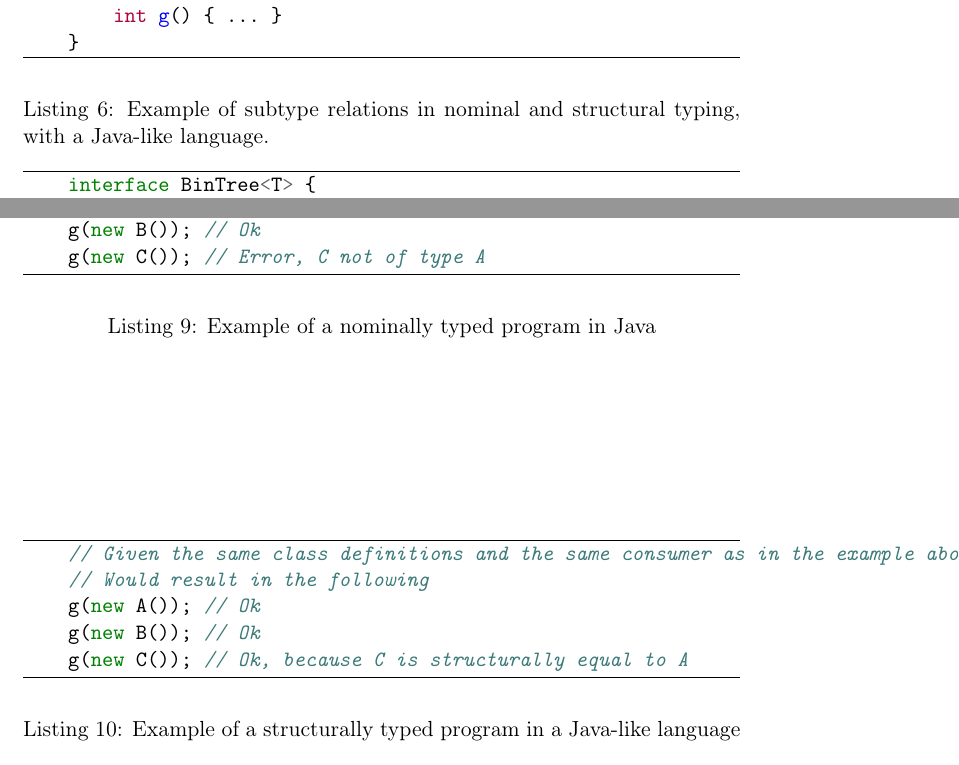
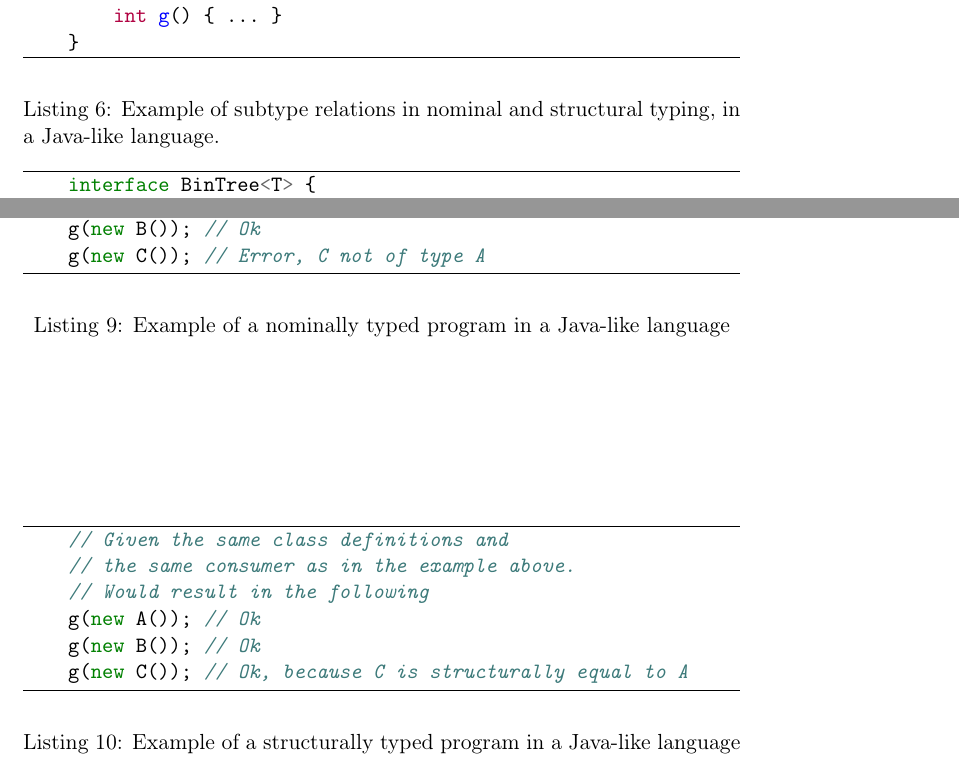
Before and after one commit to petter/master-thesis, a LaTeX thesis (src/main.tex, which reads src/parts/the-project/pts-vs-ptj.tex): two parts of pages 32 and 34 of 37, joined at a grey line, cut so that both start at the same text. Compiled offline with pdfLaTeX; a LaTeX package or settings file that is missing is left out.

Commit message:
Fix some inconsistencies

```diff
--- a/src/parts/the-project/pts-vs-ptj.tex
+++ b/src/parts/the-project/pts-vs-ptj.tex
@@ -31,7 +31,7 @@ However, it is also possible to achieve similar performance in structurally type
 We can see an example of subtype relations in both nominal and structural type systems, in a Java-like language, in listing~\vref{lst:subtype}.
 It is important to note that even though \codeword{C} is a \emph{subtype} of \codeword{A} in a structural language, it is not a \emph{subclass} of \codeword{A}.
 
-\begin{code}{Java}{Example of subtype relations in nominal and structural typing, with a Java-like language.}{lst:subtype}
+\begin{code}{Java}{Example of subtype relations in nominal and structural typing, in a Java-like language.}{lst:subtype}
     // Given the class A
     class A {
         void f() { ... }
@@ -115,7 +115,7 @@ We will instead look more closely into how a structural type system fits into PT
 
 
 
-\begin{code}{Java}{Example of a nominally typed program in Java}{lst:nominal-typing-example}
+\begin{code}{Java}{Example of a nominally typed program in a Java-like language}{lst:nominal-typing-example}
     // Given the following class definitions for A, B and C:
     class A {
         void f() {
@@ -144,7 +144,8 @@ We will instead look more closely into how a structural type system fits into PT
 
 
 \begin{code}{Java}{Example of a structurally typed program in a Java-like language}{lst:structural-typing-example}
-    // Given the same class definitions and the same consumer as in the example above.
+    // Given the same class definitions and
+    // the same consumer as in the example above.
     // Would result in the following
     g(new A()); // Ok
     g(new B()); // Ok
```
Also changed, not shown: src/main.pdf.
